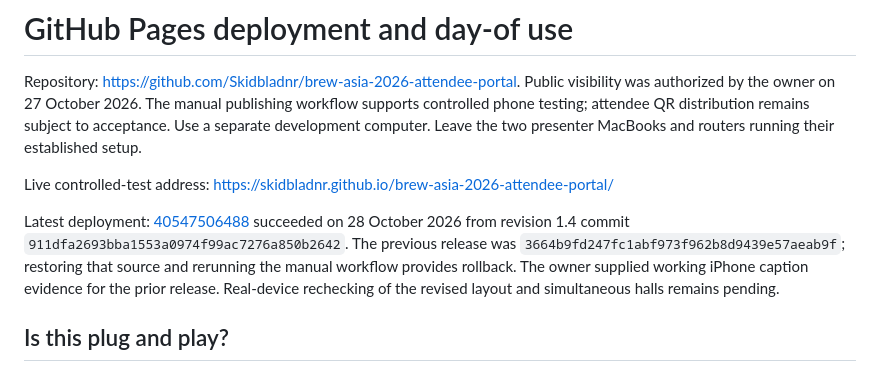
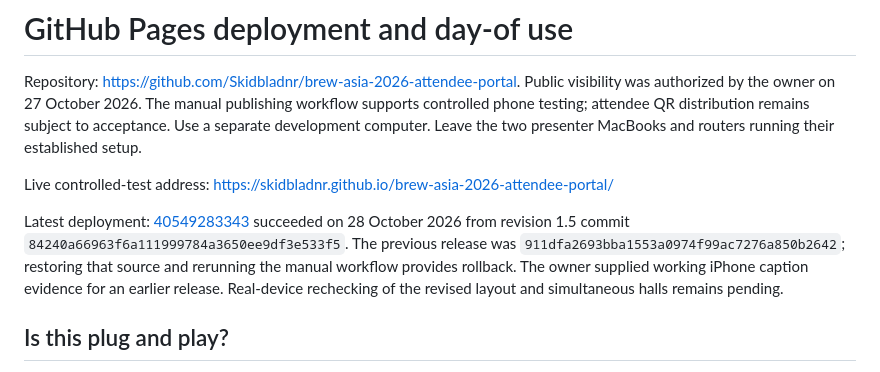
Before and after one commit to Skidbladnr/brew-asia-2026-attendee-portal, a Markdown page: docs/GITHUB-PAGES.md, the part around the change. GitHub-like rendering.

```diff
--- a/docs/GITHUB-PAGES.md
+++ b/docs/GITHUB-PAGES.md
@@ -4,7 +4,7 @@ Repository: https://github.com/Skidbladnr/brew-asia-2026-attendee-portal. Public
 
 Live controlled-test address: https://skidbladnr.github.io/brew-asia-2026-attendee-portal/
 
-Latest deployment: [40547506488](https://github.com/Skidbladnr/brew-asia-2026-attendee-portal/actions/runs/40547506488) succeeded on 28 October 2026 from revision 1.4 commit `911dfa2693bba1553a0974f99ac7276a850b2642`. The previous release was `3664b9fd247fc1abf973f962b8d9439e57aeab9f`; restoring that source and rerunning the manual workflow provides rollback. The owner supplied working iPhone caption evidence for the prior release. Real-device rechecking of the revised layout and simultaneous halls remains pending.
+Latest deployment: [40549283343](https://github.com/Skidbladnr/brew-asia-2026-attendee-portal/actions/runs/40549283343) succeeded on 28 October 2026 from revision 1.5 commit `84240a66963f6a111999784a3650ee9df3e533f5`. The previous release was `911dfa2693bba1553a0974f99ac7276a850b2642`; restoring that source and rerunning the manual workflow provides rollback. The owner supplied working iPhone caption evidence for an earlier release. Real-device rechecking of the revised layout and simultaneous halls remains pending.
 
 ## Is this plug and play?
 
```
Also changed, not shown: docs/TEST-RESULTS.md (+2 -0 lines).
